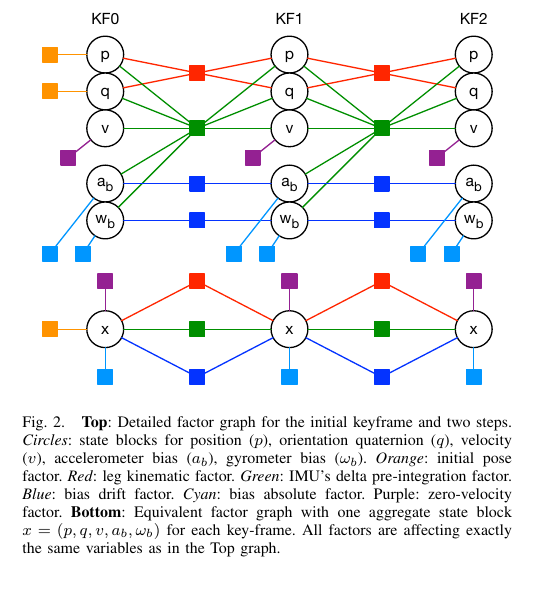
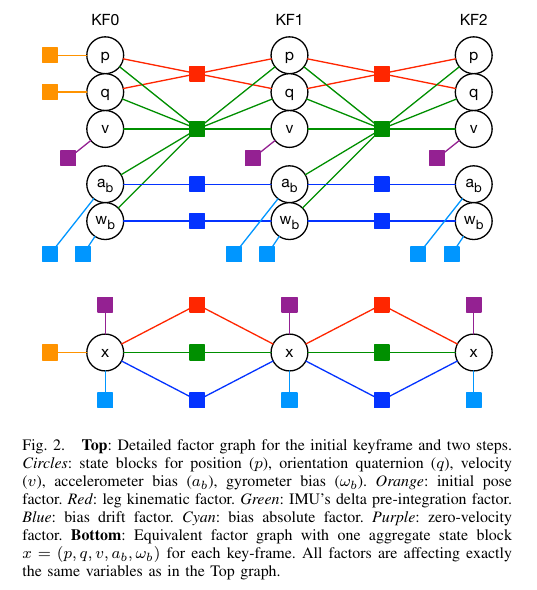
Before and after one commit to nmansard/humanoid-odomimu, a LaTeX paper (main.tex, which reads odometry.tex): part of one column of the page, cut so that both start at the same text. Compiled offline with pdfLaTeX.

Commit message:
Improve fig caption

```diff
--- a/odometry.tex
+++ b/odometry.tex
@@ -20,10 +20,13 @@ The graphical representation also allows for the design of powerful nonlinear es
 \begin{figure}[tb]
 \begin{center}
 \includegraphics[scale=0.65]{figures/graph_exploded}
+%\par\vspace{4mm}
 %\includegraphics[scale=0.65]{figures/graph_simplified}
+\par\vspace{4mm}
 \includegraphics[scale=0.65]{figures/graph_essential}
 \caption{
-{\bf Top}: Detailed factor graph for the initial keyframe and two steps. \emph{Circles}: state blocks for position ($p$), orientation quaternion ($q$), velocity ($v$), accelerometer bias ($a_b$), gyrometer bias ($\omega_b$). \emph{Orange}: initial pose factor. \emph{Red}: leg kinematic factor. \emph{Green}: IMU's delta pre-integration factor. \emph{Blue}: bias drift factor. \emph{Cyan}: bias absolute factor. Purple: zero-velocity factor.
+{\bf Top}: Detailed factor graph for the initial keyframe and two steps. \emph{Circles}: state blocks for position ($p$), orientation quaternion ($q$), velocity ($v$), accelerometer bias ($a_b$), gyrometer bias ($\omega_b$). \emph{Orange}: initial pose factor. \emph{Red}: leg kinematic factor. \emph{Green}: IMU's delta pre-integration factor.
+\emph{Blue}: bias drift factor. \emph{Cyan}: bias absolute factor. \emph{Purple}: zero-velocity factor.
 %{\bf Mid}: Simplified factor graph where aggregate state blocks $x=(p,q,v)$ and biases $b=(a_b,\omega_b)$ are used.
 {\bf Bottom}: Equivalent factor graph with one aggregate state block $x=(p,q,v,a_b,\omega_b)$ for each key-frame. All factors are affecting exactly the same variables as in the Top graph.
 }
```
